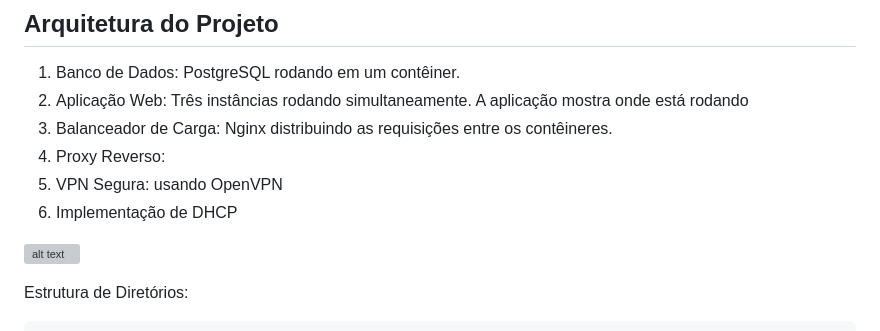
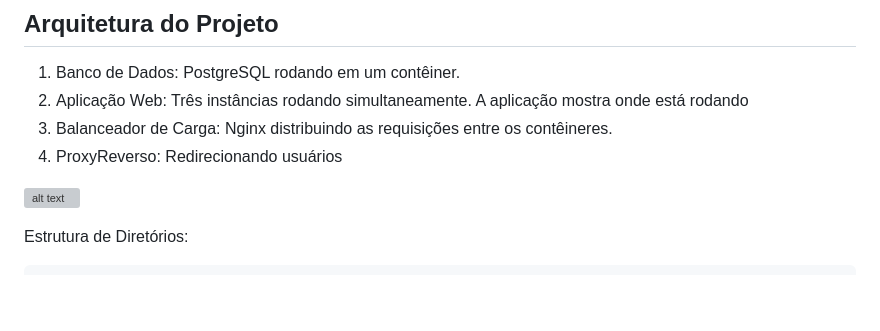
Before and after one commit to kajiyap/ProjetoRedes2025, a Markdown page: README.md, the part around the change. GitHub-like rendering; blank space fills up the shorter version; grey boxes are pictures that could not be loaded.

```diff
--- a/README.md
+++ b/README.md
@@ -7,9 +7,7 @@
 1. Banco de Dados: PostgreSQL rodando em um contêiner.
 2. Aplicação Web: Três instâncias rodando simultaneamente. A aplicação mostra onde está rodando
 3. Balanceador de Carga: Nginx distribuindo as requisições entre os contêineres.
-5. Proxy Reverso:
-6. VPN Segura: usando OpenVPN
-7. Implementação de DHCP
+4. ProxyReverso: Redirecionando usuários
 
 ![alt text](<utils/Topologia de Rede.svg>)
 
```
